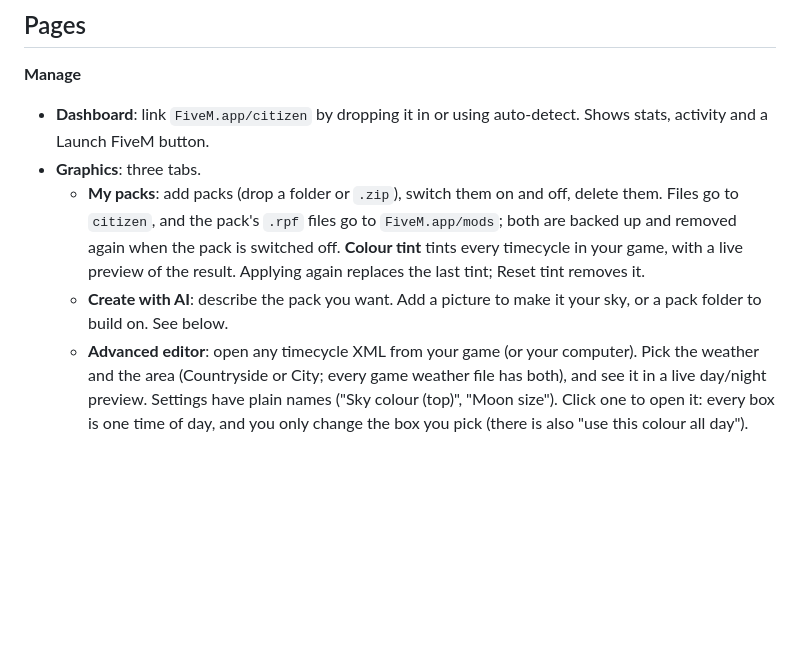
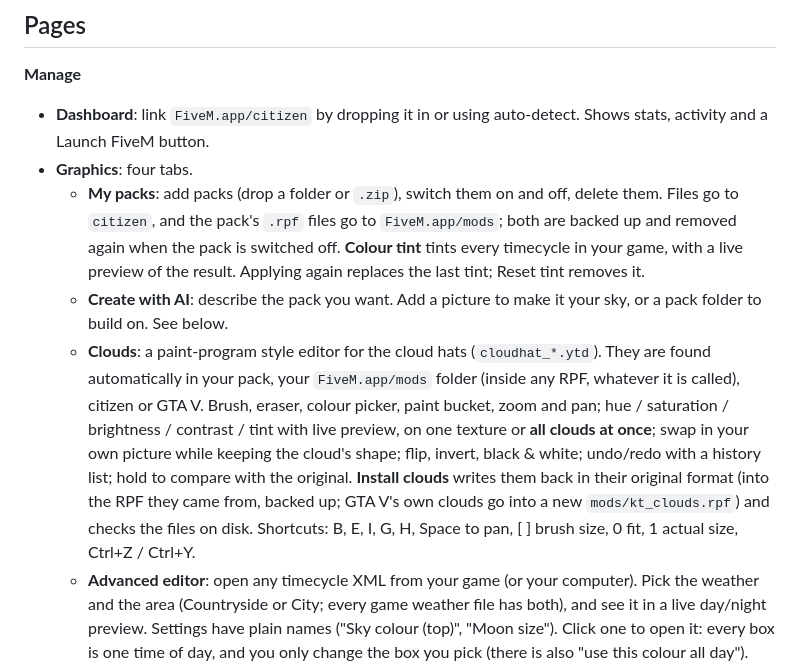
Before and after one commit to aursoy/mod-manager, a Markdown page: README.md, the part around one of its changes. Rendered like a GitHub page; blank space fills up the shorter version.

```diff
--- a/README.md
+++ b/README.md
@@ -15,9 +15,10 @@ Or double-click `start.bat`.
 
 **Manage**
 - **Dashboard**: link `FiveM.app/citizen` by dropping it in or using auto-detect. Shows stats, activity and a Launch FiveM button.
-- **Graphics**: three tabs.
+- **Graphics**: four tabs.
   - **My packs**: add packs (drop a folder or `.zip`), switch them on and off, delete them. Files go to `citizen`, and the pack's `.rpf` files go to `FiveM.app/mods`; both are backed up and removed again when the pack is switched off. **Colour tint** tints every timecycle in your game, with a live preview of the result. Applying again replaces the last tint; Reset tint removes it.
   - **Create with AI**: describe the pack you want. Add a picture to make it your sky, or a pack folder to build on. See below.
+  - **Clouds**: a paint-program style editor for the cloud hats (`cloudhat_*.ytd`). They are found automatically in your pack, your `FiveM.app/mods` folder (inside any RPF, whatever it is called), citizen or GTA V. Brush, eraser, colour picker, paint bucket, zoom and pan; hue / saturation / brightness / contrast / tint with live preview, on one texture or **all clouds at once**; swap in your own picture while keeping the cloud's shape; flip, invert, black & white; undo/redo with a history list; hold to compare with the original. **Install clouds** writes them back in their original format (into the RPF they came from, backed up; GTA V's own clouds go into a new `mods/kt_clouds.rpf`) and checks the files on disk. Shortcuts: B, E, I, G, H, Space to pan, [ ] brush size, 0 fit, 1 actual size, Ctrl+Z / Ctrl+Y.
   - **Advanced editor**: open any timecycle XML from your game (or your computer). Pick the weather and the area (Countryside or City; every game weather file has both), and see it in a live day/night preview. Settings have plain names ("Sky colour (top)", "Moon size"). Click one to open it: every box is one time of day, and you only change the box you pick (there is also "use this colour all day"). Untouched values are saved exactly as they were. Save to game (backed up), save as a pack, or export. For files FiveM does not read (not named `w_*.xml`), "Use for sunny weather" copies it over the sunny and clear weather.
 - **World**:
   - Water: removed / visible.
```
Also changed, not shown: other parts of README.md (+6 -6 lines).
